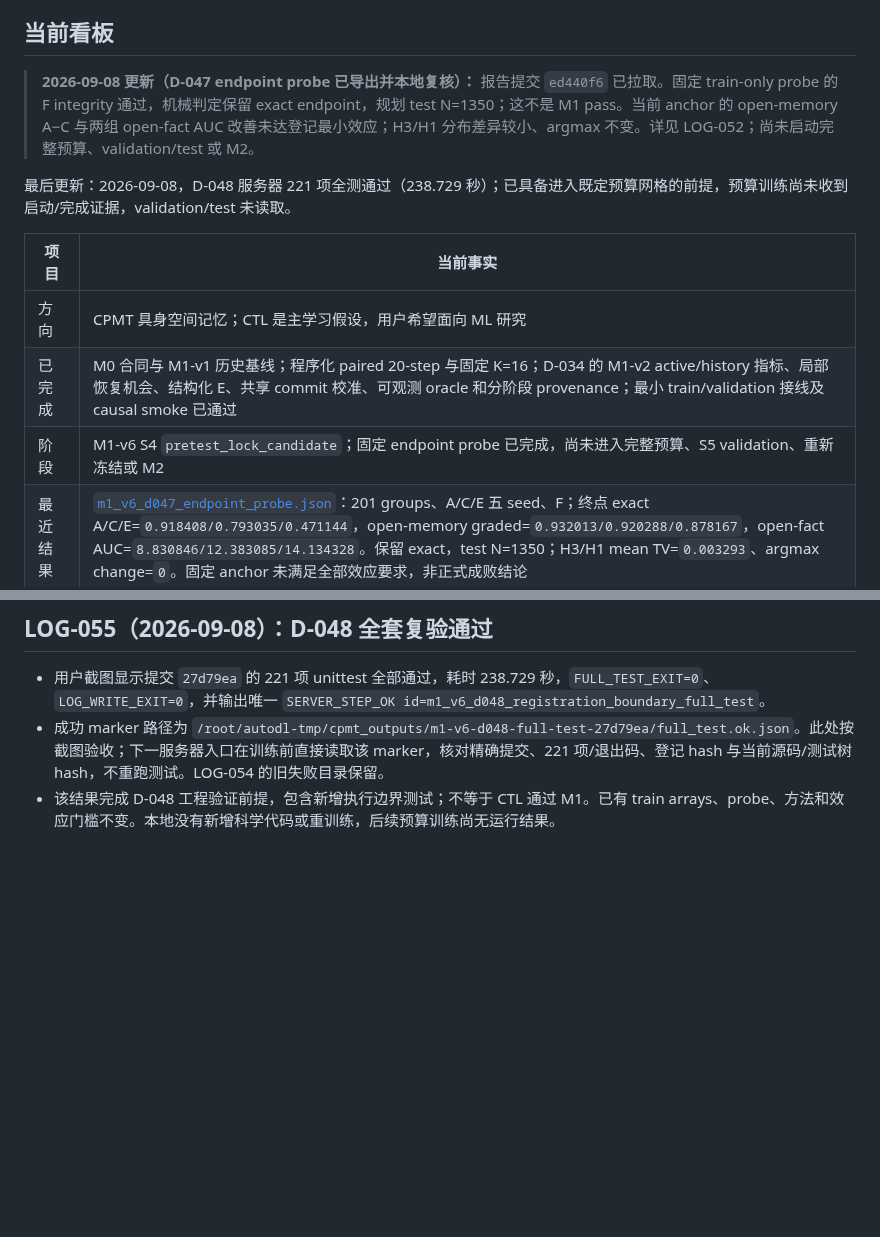
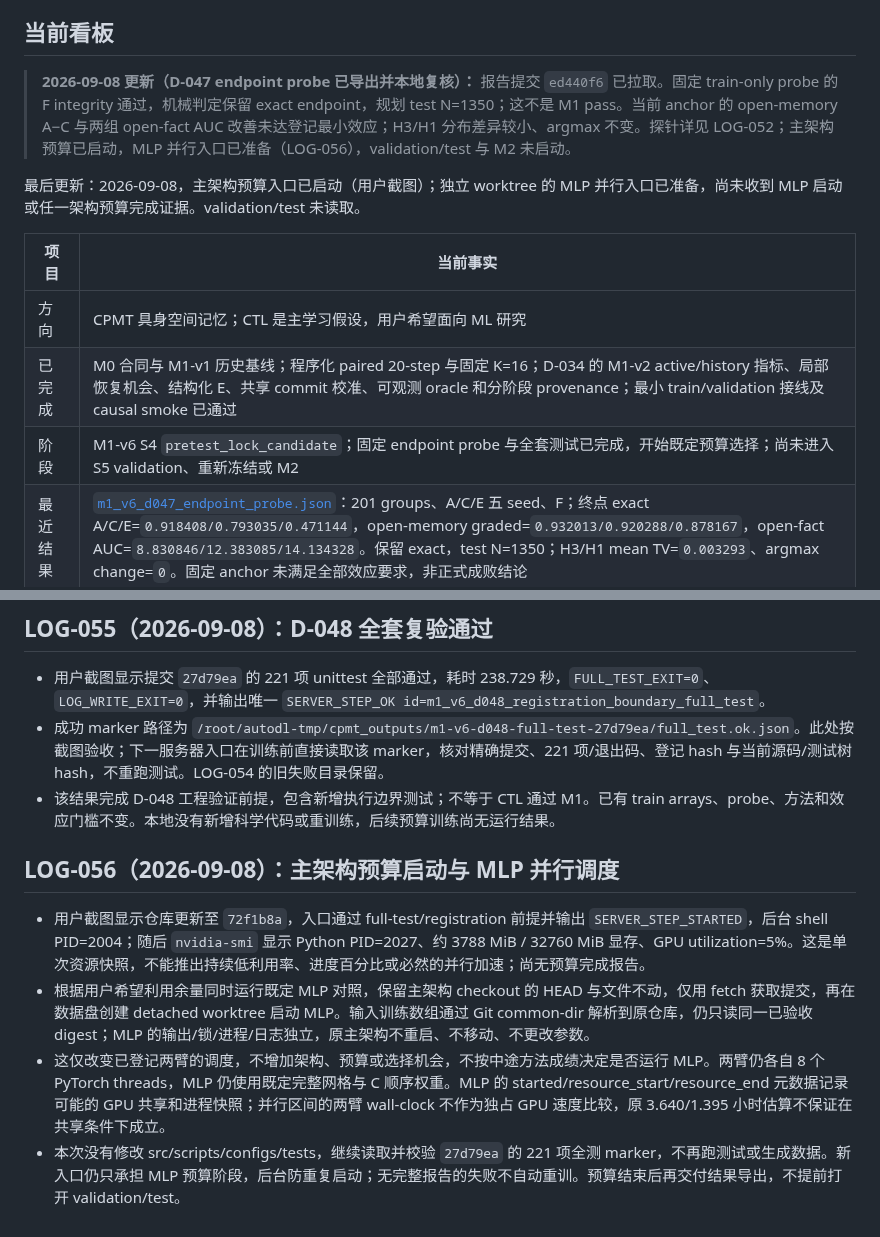
Before and after one commit to JingzeSun/Emboddied_Spatial_Memory, a Markdown page: EXECUTE.md, 2 parts joined by grey strips. Rendered like a GitHub page; blank space fills up the shorter version.

Commit message:
Record primary budget launch and isolated concurrent MLP scheduling

```diff
--- a/EXECUTE.md
+++ b/EXECUTE.md
@@ -4,15 +4,15 @@
 
 ## 当前看板
 
-> **2026-09-08 更新（D-047 endpoint probe 已导出并本地复核）：** 报告提交 `ed440f6` 已拉取。固定 train-only probe 的 F integrity 通过，机械判定保留 exact endpoint，规划 test N=1350；这不是 M1 pass。当前 anchor 的 open-memory A−C 与两组 open-fact AUC 改善未达登记最小效应；H3/H1 分布差异较小、argmax 不变。详见 LOG-052；尚未启动完整预算、validation/test 或 M2。
+> **2026-09-08 更新（D-047 endpoint probe 已导出并本地复核）：** 报告提交 `ed440f6` 已拉取。固定 train-only probe 的 F integrity 通过，机械判定保留 exact endpoint，规划 test N=1350；这不是 M1 pass。当前 anchor 的 open-memory A−C 与两组 open-fact AUC 改善未达登记最小效应；H3/H1 分布差异较小、argmax 不变。探针详见 LOG-052；主架构预算已启动，MLP 并行入口已准备（LOG-056），validation/test 与 M2 未启动。
 
-最后更新：2026-09-08，D-048 服务器 221 项全测通过（238.729 秒）；已具备进入既定预算网格的前提，预算训练尚未收到启动/完成证据，validation/test 未读取。
+最后更新：2026-09-08，主架构预算入口已启动（用户截图）；独立 worktree 的 MLP 并行入口已准备，尚未收到 MLP 启动或任一架构预算完成证据。validation/test 未读取。
 
 | 项目 | 当前事实 |
 |---|---|
 | 方向 | CPMT 具身空间记忆；CTL 是主学习假设，用户希望面向 ML 研究 |
 | 已完成 | M0 合同与 M1-v1 历史基线；程序化 paired 20-step 与固定 K=16；D-034 的 M1-v2 active/history 指标、局部恢复机会、结构化 E、共享 commit 校准、可观测 oracle 和分阶段 provenance；最小 train/validation 接线及 causal smoke 已通过 |
-| 阶段 | M1-v6 S4 `pretest_lock_candidate`；固定 endpoint probe 已完成，尚未进入完整预算、S5 validation、重新冻结或 M2 |
+| 阶段 | M1-v6 S4 `pretest_lock_candidate`；固定 endpoint probe 与全套测试已完成，开始既定预算选择；尚未进入 S5 validation、重新冻结或 M2 |
 | 最近结果 | [`m1_v6_d047_endpoint_probe.json`](results/m1_v6_d047_endpoint_probe.json)：201 groups、A/C/E 五 seed、F；终点 exact A/C/E=`0.918408/0.793035/0.471144`，open-memory graded=`0.932013/0.920288/0.878167`，open-fact AUC=`8.830846/12.383085/14.134328`。保留 exact，test N=1350；H3/H1 mean TV=`0.003293`、argmax change=`0`。固定 anchor 未满足全部效应要求，非正式成败结论 |
 | 尚缺 | 完成两条架构臂的既定 train/inner-dev 预算选择，再开展 S5；正式 test 入口仍需消费组合登记并重新冻结。原 AUC `40/80` 与 validation/test 边界保留 |
 | 数据/算力 | 用户提示本机 CPU 负载可能诱发内存损坏；本轮本机重任务到此停止。D-046 顺序 C weight 搜索按既有逐方法实测路径的最坏 10000-update 外推，两臂总计划约 5.036 小时（非新实测）。后续数据生成、训练、causal rollout 和全套测试优先在 AutoDL 上由干净 Git 提交运行，本地只读取导出的 output。云实例仍由用户手动启停和定时关机 |
@@ -760,3 +760,10 @@ M1-v6 的阶段顺序、转向条件和成功/失败终点见 [M1-v6 收口执
 - 用户截图显示提交 `27d79ea` 的 221 项 unittest 全部通过，耗时 238.729 秒，`FULL_TEST_EXIT=0`、`LOG_WRITE_EXIT=0`，并输出唯一 `SERVER_STEP_OK id=m1_v6_d048_registration_boundary_full_test`。
 - 成功 marker 路径为 `/root/autodl-tmp/cpmt_outputs/m1-v6-d048-full-test-27d79ea/full_test.ok.json`。此处按截图验收；下一服务器入口在训练前直接读取该 marker，核对精确提交、221 项/退出码、登记 hash 与当前源码/测试树 hash，不重跑测试。LOG-054 的旧失败目录保留。
 - 该结果完成 D-048 工程验证前提，包含新增执行边界测试；不等于 CTL 通过 M1。已有 train arrays、probe、方法和效应门槛不变。本地没有新增科学代码或重训练，后续预算训练尚无运行结果。
+
+## LOG-056（2026-09-08）：主架构预算启动与 MLP 并行调度
+
+- 用户截图显示仓库更新至 `72f1b8a`，入口通过 full-test/registration 前提并输出 `SERVER_STEP_STARTED`，后台 shell PID=2004；随后 `nvidia-smi` 显示 Python PID=2027、约 3788 MiB / 32760 MiB 显存、GPU utilization=5%。这是单次资源快照，不能推出持续低利用率、进度百分比或必然的并行加速；尚无预算完成报告。
+- 根据用户希望利用余量同时运行既定 MLP 对照，保留主架构 checkout 的 HEAD 与文件不动，仅用 fetch 获取提交，再在数据盘创建 detached worktree 启动 MLP。输入训练数组通过 Git common-dir 解析到原仓库，仍只读同一已验收 digest；MLP 的输出/锁/进程/日志独立，原主架构不重启、不移动、不更改参数。
+- 这仅改变已登记两臂的调度，不增加架构、预算或选择机会，不按中途方法成绩决定是否运行 MLP。两臂仍各自 8 个 PyTorch threads，MLP 仍使用既定完整网格与 C 顺序权重。MLP 的 started/resource_start/resource_end 元数据记录可能的 GPU 共享和进程快照；并行区间的两臂 wall-clock 不作为独占 GPU 速度比较，原 3.640/1.395 小时估算不保证在共享条件下成立。
+- 本次没有修改 src/scripts/configs/tests，继续读取并校验 `27d79ea` 的 221 项全测 marker，不再跑测试或生成数据。新入口仍只承担 MLP 预算阶段，后台防重复启动；无完整报告的失败不自动重训。预算结束后再交付结果导出，不提前打开 validation/test。
```
Also changed, not shown: experiments/counterfactual_transaction_learning/M1_V2_CLOSEOUT_FLOW.md (+1 -1 lines).
